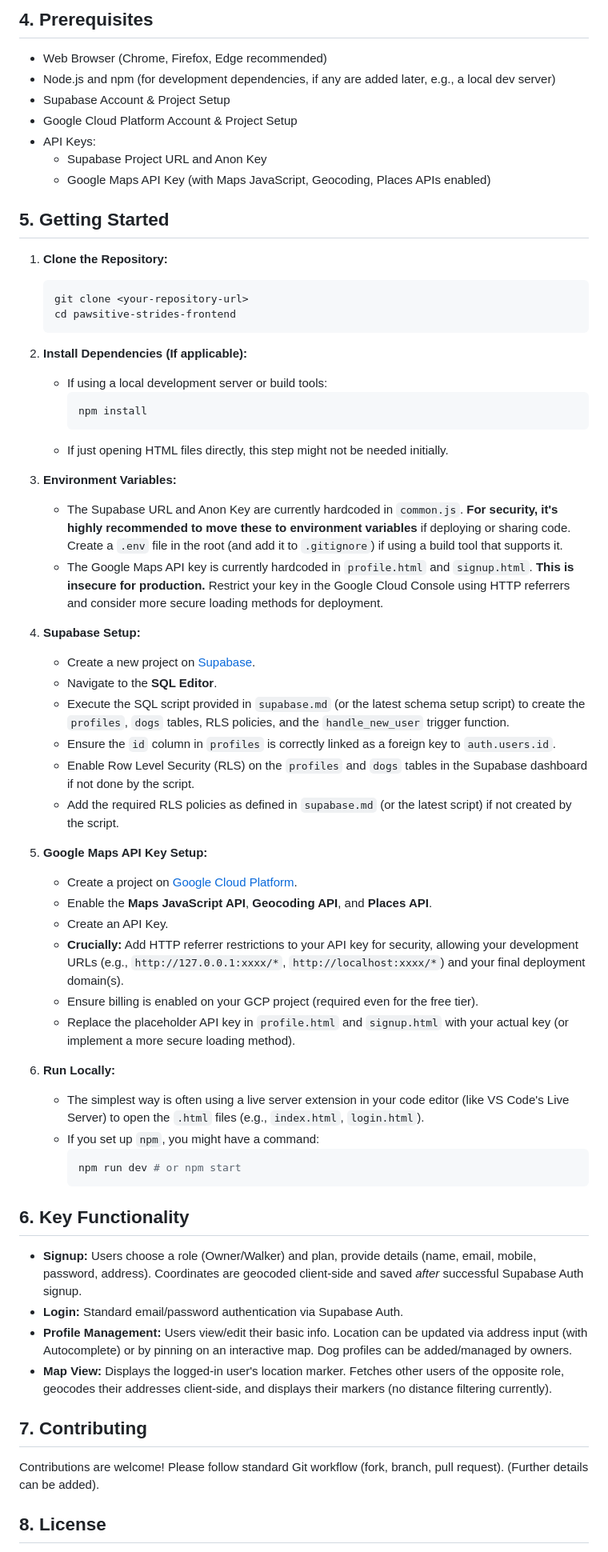
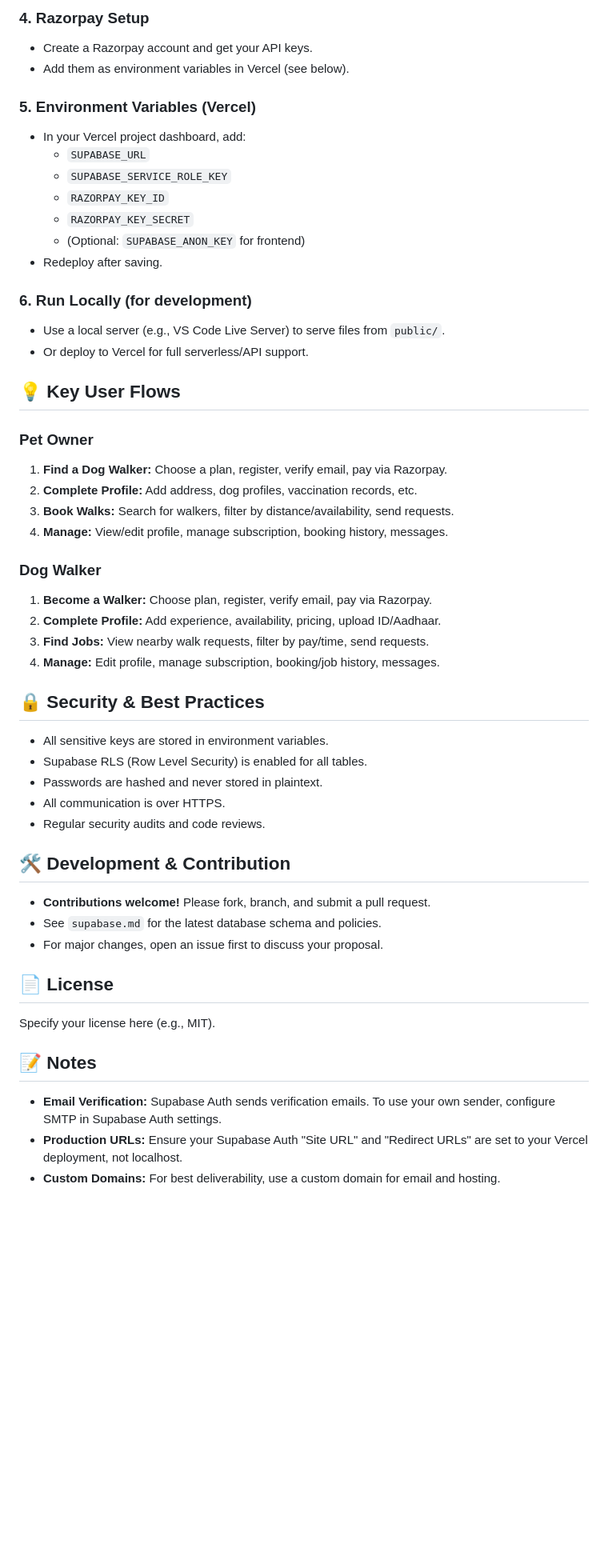
Before and after one commit to GodBoii/Pawsitive-Strides, a Markdown page: README.md, the part around the change printed below. Shown: that part at 80% size. Drawn GitHub-style; blank space fills up the shorter version.

````diff
--- a/README.md
+++ b/README.md
@@ -54,66 +71,56 @@ Pawsitive Strides is a two-sided web platform designed to connect pet owners in
 
-## 4. Prerequisites
+### 4. **Razorpay Setup**
+- Create a Razorpay account and get your API keys.
+- Add them as environment variables in Vercel (see below).
 
-*   Web Browser (Chrome, Firefox, Edge recommended)
-*   Node.js and npm (for development dependencies, if any are added later, e.g., a local dev server)
-*   Supabase Account & Project Setup
-*   Google Cloud Platform Account & Project Setup
-*   API Keys:
-    *   Supabase Project URL and Anon Key
-    *   Google Maps API Key (with Maps JavaScript, Geocoding, Places APIs enabled)
+### 5. **Environment Variables (Vercel)**
+- In your Vercel project dashboard, add:
+  - `SUPABASE_URL`
+  - `SUPABASE_SERVICE_ROLE_KEY`
+  - `RAZORPAY_KEY_ID`
+  - `RAZORPAY_KEY_SECRET`
+  - (Optional: `SUPABASE_ANON_KEY` for frontend)
+- Redeploy after saving.
 
-## 5. Getting Started
+### 6. **Run Locally (for development)**
+- Use a local server (e.g., VS Code Live Server) to serve files from `public/`.
+- Or deploy to Vercel for full serverless/API support.
 
-1.  **Clone the Repository:**
-    ```bash
-    git clone <your-repository-url>
-    cd pawsitive-strides-frontend
-    ```
+## 💡 Key User Flows
 
-2.  **Install Dependencies (If applicable):**
-    *   If using a local development server or build tools:
-        ```bash
-        npm install
-        ```
-    *   If just opening HTML files directly, this step might not be needed initially.
+### **Pet Owner**
+1. **Find a Dog Walker:** Choose a plan, register, verify email, pay via Razorpay.
+2. **Complete Profile:** Add address, dog profiles, vaccination records, etc.
+3. **Book Walks:** Search for walkers, filter by distance/availability, send requests.
+4. **Manage:** View/edit profile, manage subscription, booking history, messages.
 
-3.  **Environment Variables:**
-    *   The Supabase URL and Anon Key are currently hardcoded in `common.js`. **For security, it's highly recommended to move these to environment variables** if deploying or sharing code. Create a `.env` file in the root (and add it to `.gitignore`) if using a build tool that supports it.
-    *   The Google Maps API key is currently hardcoded in `profile.html` and `signup.html`. **This is insecure for production.** Restrict your key in the Google Cloud Console using HTTP referrers and consider more secure loading methods for deployment.
+### **Dog Walker**
+1. **Become a Walker:** Choose plan, register, verify email, pay via Razorpay.
+2. **Complete Profile:** Add experience, availability, pricing, upload ID/Aadhaar.
+3. **Find Jobs:** View nearby walk requests, filter by pay/time, send requests.
+4. **Manage:** Edit profile, manage subscription, booking/job history, messages.
 
-4.  **Supabase Setup:**
-    *   Create a new project on [Supabase](https://supabase.com/).
-    *   Navigate to the **SQL Editor**.
-    *   Execute the SQL script provided in `supabase.md` (or the latest schema setup script) to create the `profiles`, `dogs` tables, RLS policies, and the `handle_new_user` trigger function.
-    *   Ensure the `id` column in `profiles` is correctly linked as a foreign key to `auth.users.id`.
-    *   Enable Row Level Security (RLS) on the `profiles` and `dogs` tables in the Supabase dashboard if not done by the script.
-    *   Add the required RLS policies as defined in `supabase.md` (or the latest script) if not created by the script.
+## 🔒 Security & Best Practices
 
-5.  **Google Maps API Key Setup:**
-    *   Create a project on [Google Cloud Platform](https://console.cloud.google.com/).
-    *   Enable the **Maps JavaScript API**, **Geocoding API**, and **Places API**.
-    *   Create an API Key.
-    *   **Crucially:** Add HTTP referrer restrictions to your API key for security, allowing your development URLs (e.g., `http://127.0.0.1:xxxx/*`, `http://localhost:xxxx/*`) and your final deployment domain(s).
-    *   Ensure billing is enabled on your GCP project (required even for the free tier).
-    *   Replace the placeholder API key in `profile.html` and `signup.html` with your actual key (or implement a more secure loading method).
+- All sensitive keys are stored in environment variables.
+- Supabase RLS (Row Level Security) is enabled for all tables.
+- Passwords are hashed and never stored in plaintext.
+- All communication is over HTTPS.
+- Regular security audits and code reviews.
 
-6.  **Run Locally:**
-    *   The simplest way is often using a live server extension in your code editor (like VS Code's Live Server) to open the `.html` files (e.g., `index.html`, `login.html`).
-    *   If you set up `npm`, you might have a command:
-        ```bash
-        npm run dev # or npm start
-        ```
+## 🛠️ Development & Contribution
 
-## 6. Key Functionality
+- **Contributions welcome!** Please fork, branch, and submit a pull request.
+- See `supabase.md` for the latest database schema and policies.
+- For major changes, open an issue first to discuss your proposal.
 
-*   **Signup:** Users choose a role (Owner/Walker) and plan, provide details (name, email, mobile, password, address). Coordinates are geocoded client-side and saved *after* successful Supabase Auth signup.
-*   **Login:** Standard email/password authentication via Supabase Auth.
-*   **Profile Management:** Users view/edit their basic info. Location can be updated via address input (with Autocomplete) or by pinning on an interactive map. Dog profiles can be added/managed by owners.
-*   **Map View:** Displays the logged-in user's location marker. Fetches other users of the opposite role, geocodes their addresses client-side, and displays their markers (no distance filtering currently).
+## 📄 License
 
-## 7. Contributing
+Specify your license here (e.g., MIT).
 
-Contributions are welcome! Please follow standard Git workflow (fork, branch, pull request). (Further details can be added).
+## 📝 Notes
 
-## 8. License
+- **Email Verification:** Supabase Auth sends verification emails. To use your own sender, configure SMTP in Supabase Auth settings.
+- **Production URLs:** Ensure your Supabase Auth "Site URL" and "Redirect URLs" are set to your Vercel deployment, not localhost.
+- **Custom Domains:** For best deliverability, use a custom domain for email and hosting.
 
````
Also changed, not shown: other parts of README.md (+64 -50 lines).
